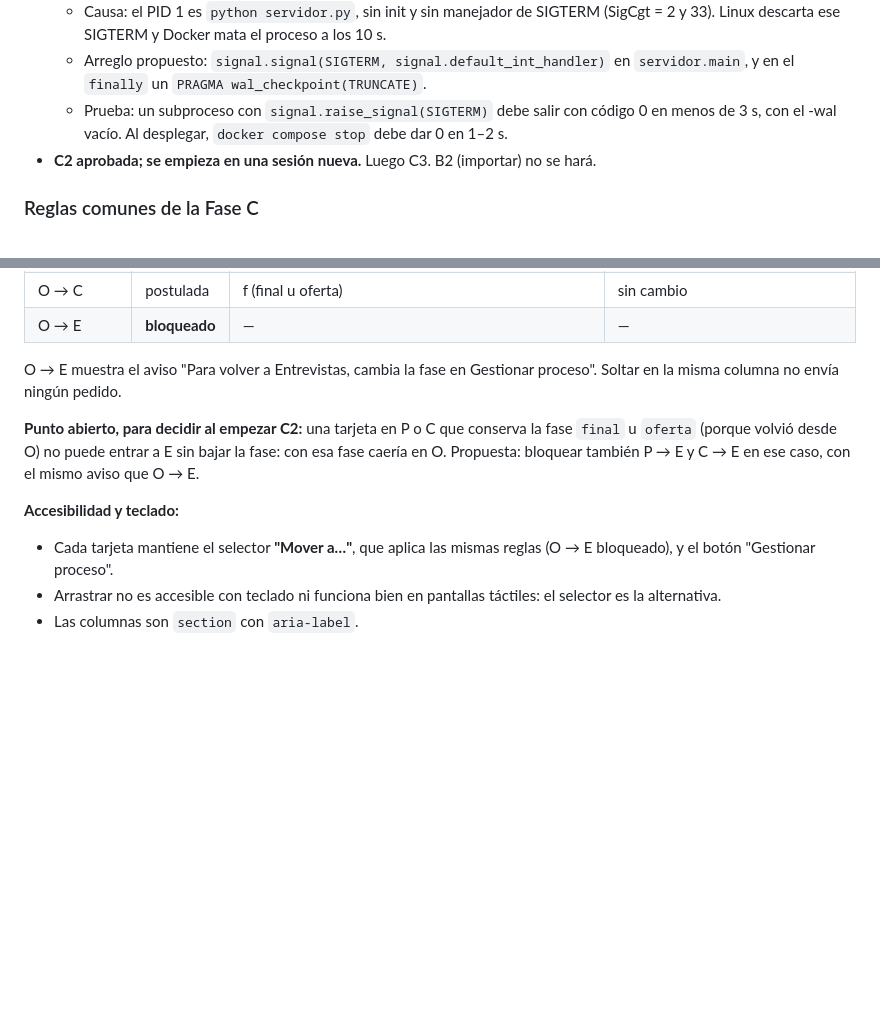
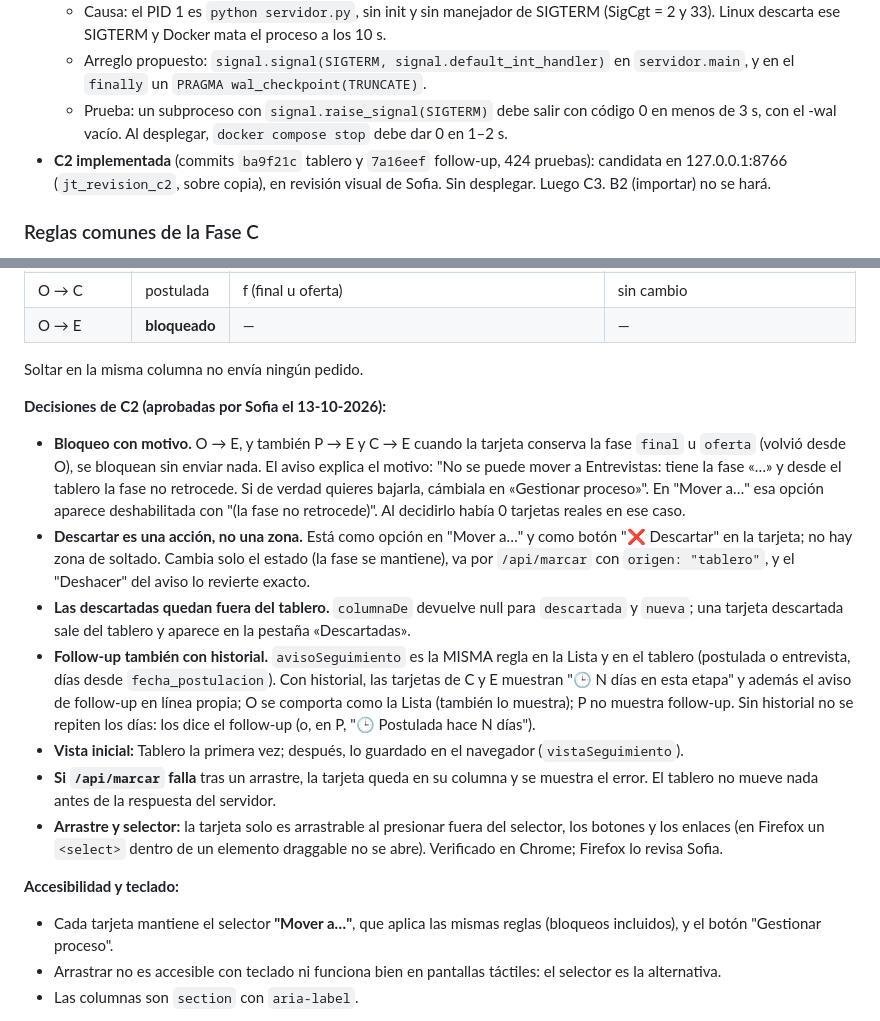
Before and after one commit to Soofiaa/Buscador-de-Empleos, a Markdown page: NOTAS.md, 2 parts joined by grey strips. Rendered like a GitHub page; blank space fills up the shorter version.

Commit message:
NOTAS: decisiones de C2 (bloqueo con motivo, descartar como acción, descartadas fuera, follow-up)
Co-Authored-By: Claude Opus 5.5 <noreply@anthropic.com>

```diff
--- a/NOTAS.md
+++ b/NOTAS.md
@@ -31,7 +31,8 @@
     `PRAGMA wal_checkpoint(TRUNCATE)`.
   - Prueba: un subproceso con `signal.raise_signal(SIGTERM)` debe salir con código 0 en menos de 3 s, con el -wal
     vacío. Al desplegar, `docker compose stop` debe dar 0 en 1–2 s.
-- **C2 aprobada; se empieza en una sesión nueva.** Luego C3. B2 (importar) no se hará.
+- **C2 implementada** (commits `ba9f21c` tablero y `7a16eef` follow-up, 424 pruebas): candidata en 127.0.0.1:8766
+  (`jt_revision_c2`, sobre copia), en revisión visual de Sofia. Sin desplegar. Luego C3. B2 (importar) no se hará.
 
 ### Reglas comunes de la Fase C
 - **Un solo camino de escritura.** Estado y fase van siempre por `/api/marcar` (`pedidoMarcar` en la página), con
@@ -83,15 +84,31 @@ No hay columna de descartadas.
 | O → C | postulada | f (final u oferta) | sin cambio |
 | O → E | **bloqueado** | — | — |
 
-O → E muestra el aviso "Para volver a Entrevistas, cambia la fase en Gestionar proceso". Soltar en la misma
-columna no envía ningún pedido.
+Soltar en la misma columna no envía ningún pedido.
 
-**Punto abierto, para decidir al empezar C2:** una tarjeta en P o C que conserva la fase `final` u `oferta` (porque
-volvió desde O) no puede entrar a E sin bajar la fase: con esa fase caería en O. Propuesta: bloquear también P → E y
-C → E en ese caso, con el mismo aviso que O → E.
+**Decisiones de C2 (aprobadas por Sofia el 13-10-2026):**
+- **Bloqueo con motivo.** O → E, y también P → E y C → E cuando la tarjeta conserva la fase `final` u `oferta` (volvió
+  desde O), se bloquean sin enviar nada. El aviso explica el motivo: "No se puede mover a Entrevistas: tiene la fase
+  «…» y desde el tablero la fase no retrocede. Si de verdad quieres bajarla, cámbiala en «Gestionar proceso»". En
+  "Mover a…" esa opción aparece deshabilitada con "(la fase no retrocede)". Al decidirlo había 0 tarjetas reales en
+  ese caso.
+- **Descartar es una acción, no una zona.** Está como opción en "Mover a…" y como botón "❌ Descartar" en la tarjeta;
+  no hay zona de soltado. Cambia solo el estado (la fase se mantiene), va por `/api/marcar` con `origen: "tablero"`,
+  y el "Deshacer" del aviso lo revierte exacto.
+- **Las descartadas quedan fuera del tablero.** `columnaDe` devuelve null para `descartada` y `nueva`; una tarjeta
+  descartada sale del tablero y aparece en la pestaña «Descartadas».
+- **Follow-up también con historial.** `avisoSeguimiento` es la MISMA regla en la Lista y en el tablero (postulada
+  o entrevista, días desde `fecha_postulacion`). Con historial, las tarjetas de C y E muestran "🕒 N días en esta
+  etapa" y además el aviso de follow-up en línea propia; O se comporta como la Lista (también lo muestra); P no
+  muestra follow-up. Sin historial no se repiten los días: los dice el follow-up (o, en P, "🕒 Postulada hace N días").
+- **Vista inicial:** Tablero la primera vez; después, lo guardado en el navegador (`vistaSeguimiento`).
+- **Si `/api/marcar` falla** tras un arrastre, la tarjeta queda en su columna y se muestra el error. El tablero no
+  mueve nada antes de la respuesta del servidor.
+- **Arrastre y selector:** la tarjeta solo es arrastrable al presionar fuera del selector, los botones y los enlaces
+  (en Firefox un `<select>` dentro de un elemento draggable no se abre). Verificado en Chrome; Firefox lo revisa Sofia.
 
 **Accesibilidad y teclado:**
-- Cada tarjeta mantiene el selector **"Mover a…"**, que aplica las mismas reglas (O → E bloqueado), y el botón
+- Cada tarjeta mantiene el selector **"Mover a…"**, que aplica las mismas reglas (bloqueos incluidos), y el botón
   "Gestionar proceso".
 - Arrastrar no es accesible con teclado ni funciona bien en pantallas táctiles: el selector es la alternativa.
 - Las columnas son `section` con `aria-label`.
```
